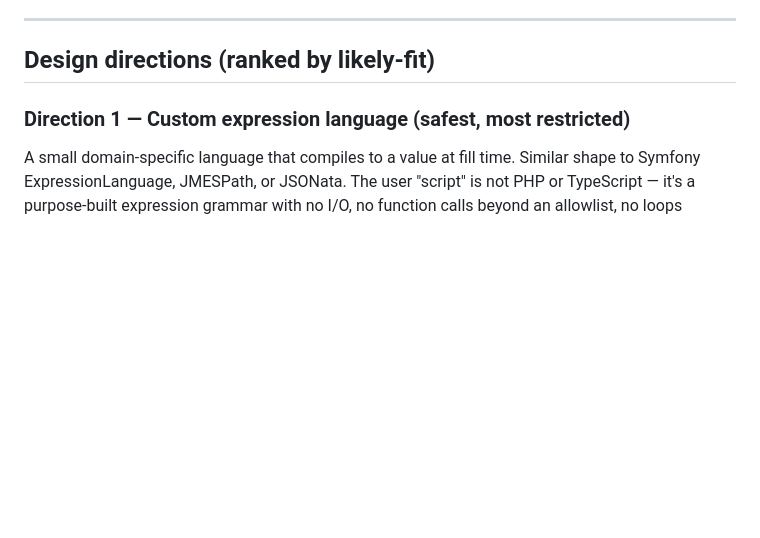
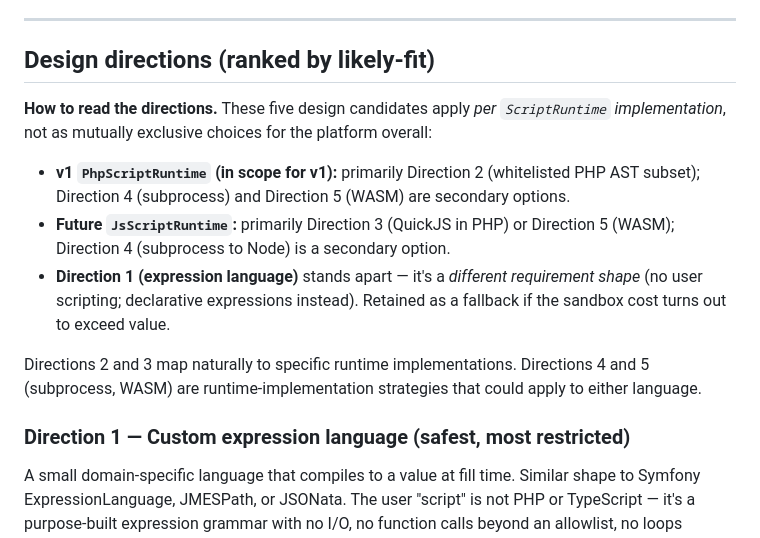
Before and after one commit to edgecase123/report-writer, a Markdown page: docs/architecture/user-scripting.md, the part around one of its changes. Drawn GitHub-style; blank space fills up the shorter version.

```diff
--- a/docs/architecture/user-scripting.md
+++ b/docs/architecture/user-scripting.md
@@ -189,6 +203,14 @@ The bar: an attacker who can author templates can consume server resources on th
 
 ## Design directions (ranked by likely-fit)
 
+**How to read the directions.** These five design candidates apply *per `ScriptRuntime` implementation*, not as mutually exclusive choices for the platform overall:
+
+- **v1 `PhpScriptRuntime` (in scope for v1):** primarily Direction 2 (whitelisted PHP AST subset); Direction 4 (subprocess) and Direction 5 (WASM) are secondary options.
+- **Future `JsScriptRuntime`:** primarily Direction 3 (QuickJS in PHP) or Direction 5 (WASM); Direction 4 (subprocess to Node) is a secondary option.
+- **Direction 1 (expression language)** stands apart — it's a *different requirement shape* (no user scripting; declarative expressions instead). Retained as a fallback if the sandbox cost turns out to exceed value.
+
+Directions 2 and 3 map naturally to specific runtime implementations. Directions 4 and 5 (subprocess, WASM) are runtime-implementation strategies that could apply to either language.
+
 ### Direction 1 — Custom expression language (safest, most restricted)
 
 A small domain-specific language that compiles to a value at fill time. Similar shape to Symfony ExpressionLanguage, JMESPath, or JSONata. The user "script" is not PHP or TypeScript — it's a purpose-built expression grammar with no I/O, no function calls beyond an allowlist, no loops beyond bounded comprehensions.
```
Also changed, not shown: other parts of docs/architecture/user-scripting.md (+19 -5 lines).
